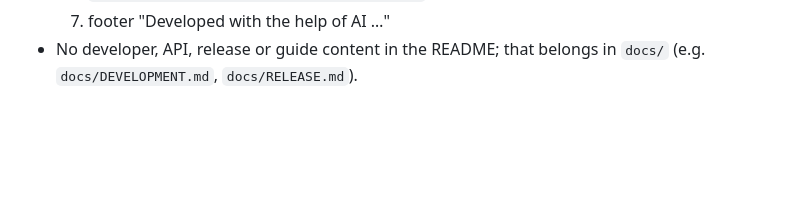
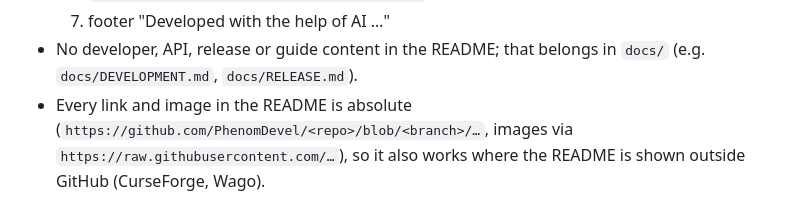
Before and after one commit to PhenomDevel/PhenomRaidTools, a Markdown page: CLAUDE.md, the part around the change. Drawn GitHub-style; blank space fills up the shorter version.

Commit message:
docs: make README links absolute (#66)
Claude-Session: https://claude.ai/code/session_01Q1rmivYpjwttJsGSFQkxnr

Co-authored-by: Claude Opus 5.5 <noreply@anthropic.com>

```diff
--- a/CLAUDE.md
+++ b/CLAUDE.md
@@ -68,3 +68,7 @@ four (one PR per repository).
   7. footer "Developed with the help of AI …"
 - No developer, API, release or guide content in the README; that belongs in
   `docs/` (e.g. `docs/DEVELOPMENT.md`, `docs/RELEASE.md`).
+- Every link and image in the README is absolute
+  (`https://github.com/PhenomDevel/<repo>/blob/<branch>/…`, images via
+  `https://raw.githubusercontent.com/…`), so it also works where the README
+  is shown outside GitHub (CurseForge, Wago).
```
Also changed, not shown: 1 other file.
